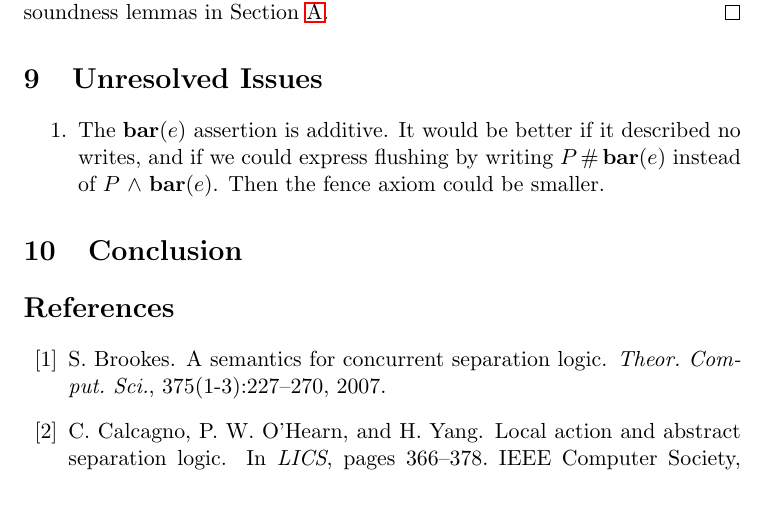
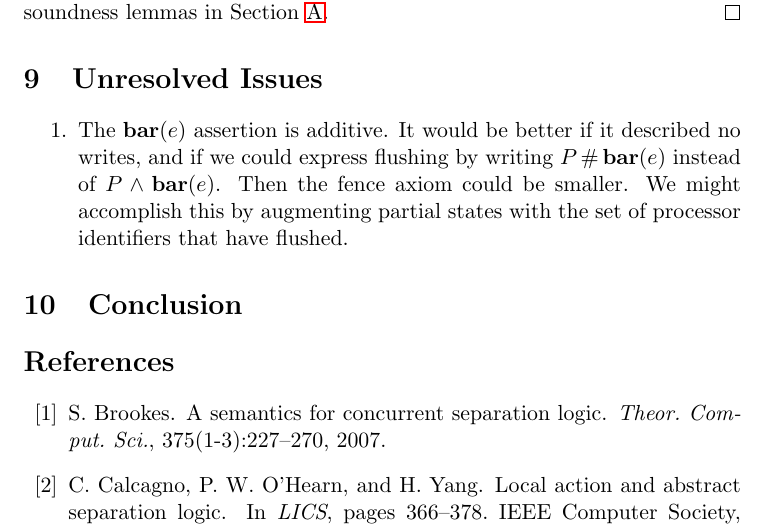
Before and after one commit to iwehrman/Weak-Memory-Local-Reasoning, a LaTeX thesis (dissertation.tex): part of page 35 of 39, cut so that both start at the same text, the shorter picture padded with empty space. Compiled offline with pdfLaTeX.

Commit message:
add one sentence

```diff
--- a/dissertation.tex
+++ b/dissertation.tex
@@ -890,7 +890,7 @@ A proof is a tree of specifications, in which the leaves are instances of axiom
 \section{Unresolved Issues}
 
 \begin{enumerate}
-	\item The $\fbar{e}$ assertion is additive. It would be better if it described no writes, and if we could express flushing by writing $P \fhash \fbar{e}$ instead of $P \conj \fbar{e}$. Then the fence axiom could be smaller.
+	\item The $\fbar{e}$ assertion is additive. It would be better if it described no writes, and if we could express flushing by writing $P \fhash \fbar{e}$ instead of $P \conj \fbar{e}$. Then the fence axiom could be smaller. We might accomplish this by augmenting partial states with the set of processor identifiers that have flushed.
 \end{enumerate}
 
 \section{Conclusion}
```
